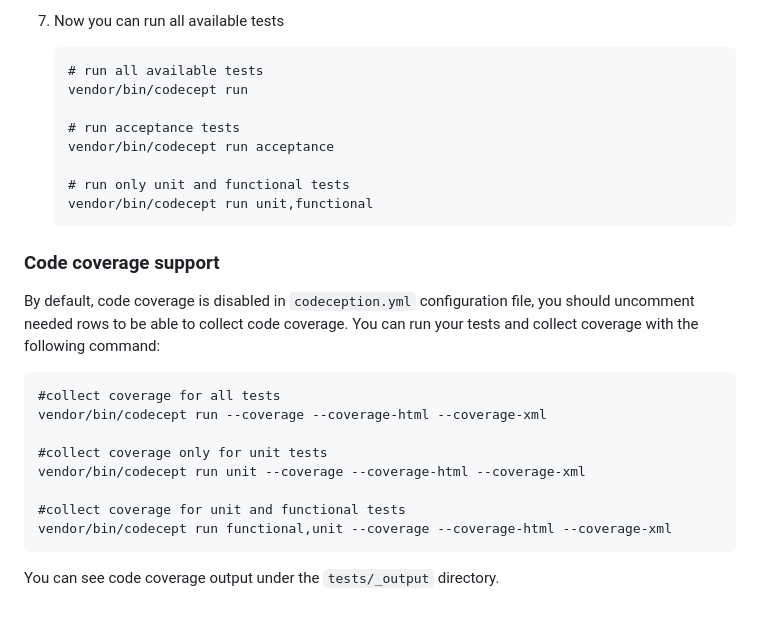
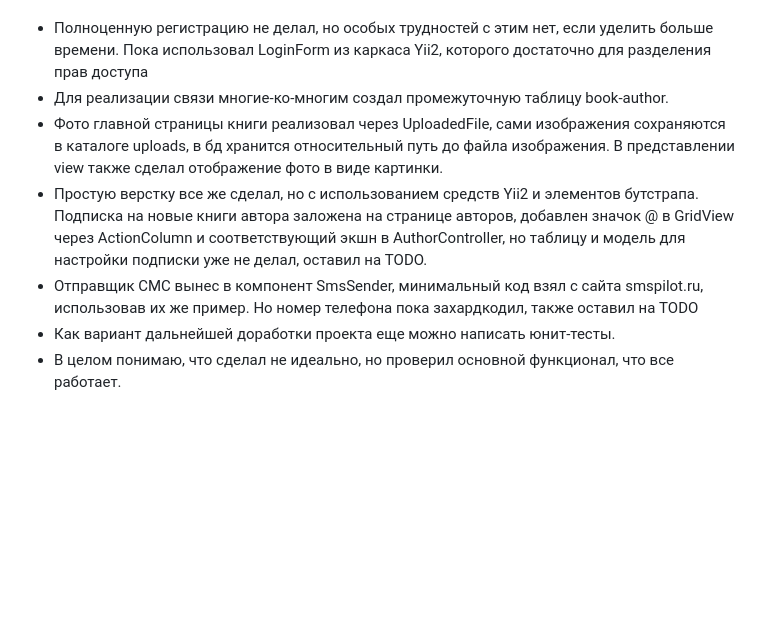
Before and after one commit to explanacion/libcatalog, a Markdown page: README.md, the part around one of its changes. Rendered like a GitHub page; blank space fills up the shorter version.

````diff
--- a/README.md
+++ b/README.md
@@ -204,30 +25,7 @@ To execute acceptance tests do the following:
-7. Now you can run all available tests
-
-   ```
-   # run all available tests
-   vendor/bin/codecept run
-
-   # run acceptance tests
-   vendor/bin/codecept run acceptance
-
-   # run only unit and functional tests
-   vendor/bin/codecept run unit,functional
-   ```
-
-### Code coverage support
-
-By default, code coverage is disabled in `codeception.yml` configuration file, you should uncomment needed rows to be able
-to collect code coverage. You can run your tests and collect coverage with the following command:
-
-```
-#collect coverage for all tests
-vendor/bin/codecept run --coverage --coverage-html --coverage-xml
-
-#collect coverage only for unit tests
-vendor/bin/codecept run unit --coverage --coverage-html --coverage-xml
-
-#collect coverage for unit and functional tests
-vendor/bin/codecept run functional,unit --coverage --coverage-html --coverage-xml
-```
-
-You can see code coverage output under the `tests/_output` directory.
+- Полноценную регистрацию не делал, но особых трудностей с этим нет, если уделить больше времени. Пока использовал LoginForm из каркаса Yii2, которого достаточно для разделения прав доступа
+- Для реализации связи многие-ко-многим создал промежуточную таблицу book-author.
+- Фото главной страницы книги реализовал через UploadedFile, сами изображения сохраняются в каталоге uploads, в бд хранится относительный путь до файла изображения. В представлении view также сделал отображение фото в виде картинки.
+- Простую верстку все же сделал, но с использованием средств Yii2 и элементов бутстрапа. Подписка на новые книги автора заложена на странице авторов, добавлен значок @ в GridView через ActionColumn и соответствующий экшн в AuthorController, но таблицу и модель для настройки подписки уже не делал, оставил на TODO.
+- Отправщик СМС вынес в компонент SmsSender, минимальный код взял с сайта smspilot.ru, использовав их же пример. Но номер телефона пока захардкодил, также оставил на TODO
+- Как вариант дальнейшей доработки проекта еще можно написать юнит-тесты.
+- В целом понимаю, что сделал не идеально, но проверил основной функционал, что все работает.
````
Also changed, not shown: other parts of README.md (+20 -199 lines).
